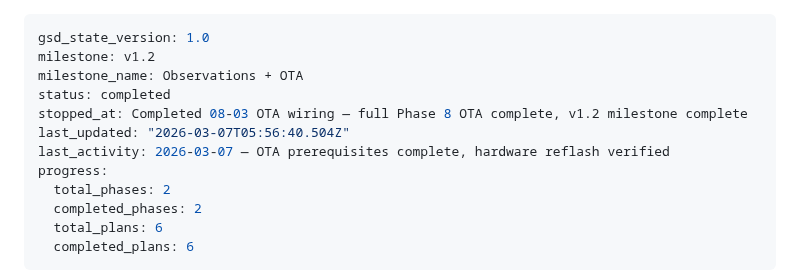
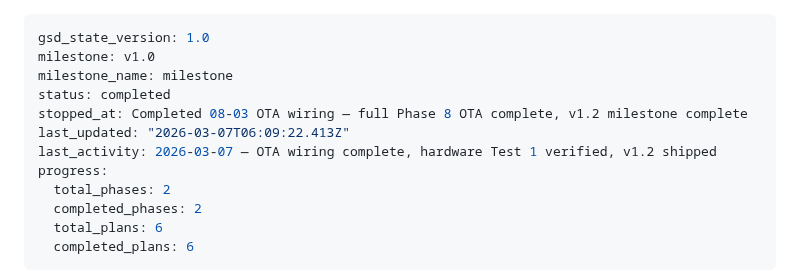
Before and after one commit to bharrisau/esp32-gnssmqtt, a Markdown page: .planning/STATE.md, the part around the change. Rendered like a GitHub page.

Commit message:
docs(phase-8): complete phase execution

```diff
--- a/.planning/STATE.md
+++ b/.planning/STATE.md
@@ -1,11 +1,11 @@
 ---
 gsd_state_version: 1.0
-milestone: v1.2
-milestone_name: Observations + OTA
+milestone: v1.0
+milestone_name: milestone
 status: completed
 stopped_at: Completed 08-03 OTA wiring — full Phase 8 OTA complete, v1.2 milestone complete
-last_updated: "2026-03-07T05:56:40.504Z"
-last_activity: 2026-03-07 — OTA prerequisites complete, hardware reflash verified
+last_updated: "2026-03-07T06:09:22.413Z"
+last_activity: 2026-03-07 — OTA wiring complete, hardware Test 1 verified, v1.2 shipped
 progress:
   total_phases: 2
   completed_phases: 2
```
Also changed, not shown: .planning/ROADMAP.md (+1 -1 lines), 1 other file.
